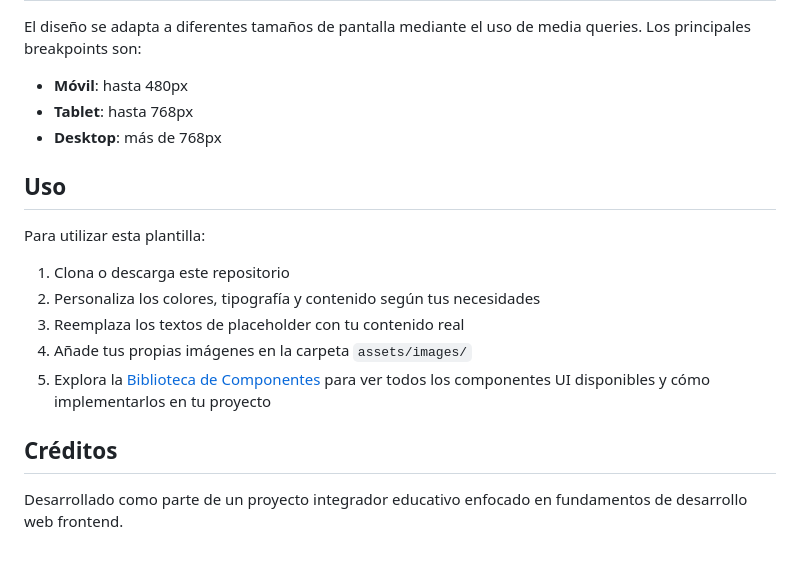
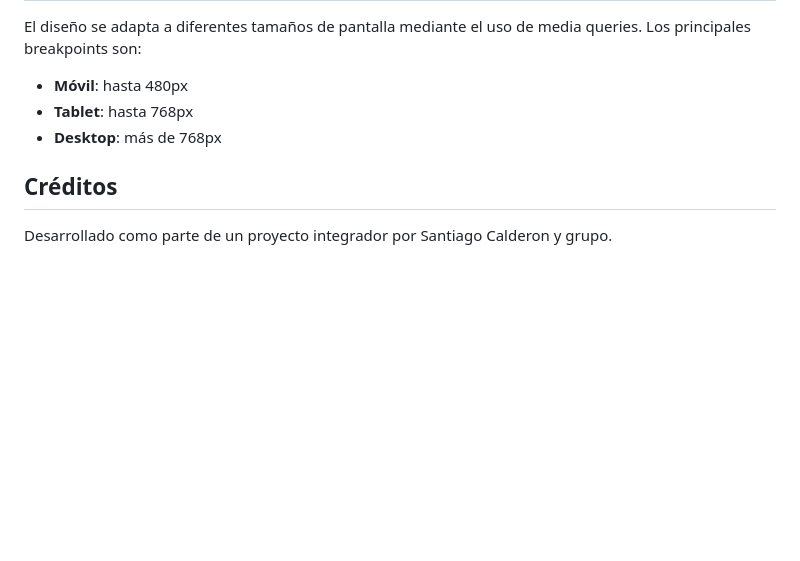
Before and after one commit to Sebas-1013/Proyecto-integrador, a Markdown page: README.md, the part around one of its changes. Drawn GitHub-style; blank space fills up the shorter version.

```diff
--- a/README.md
+++ b/README.md
@@ -107,16 +85,6 @@ El diseño se adapta a diferentes tamaños de pantalla mediante el uso de media
 - **Tablet**: hasta 768px
 - **Desktop**: más de 768px
 
-## Uso
-
-Para utilizar esta plantilla:
-
-1. Clona o descarga este repositorio
-2. Personaliza los colores, tipografía y contenido según tus necesidades
-3. Reemplaza los textos de placeholder con tu contenido real
-4. Añade tus propias imágenes en la carpeta `assets/images/`
-5. Explora la [Biblioteca de Componentes](pages/components-view/index.html) para ver todos los componentes UI disponibles y cómo implementarlos en tu proyecto
-
 ## Créditos
 
-Desarrollado como parte de un proyecto integrador educativo enfocado en fundamentos de desarrollo web frontend.
+Desarrollado como parte de un proyecto integrador por Santiago Calderon y grupo.
```
Also changed, not shown: other parts of README.md (+19 -41 lines).
